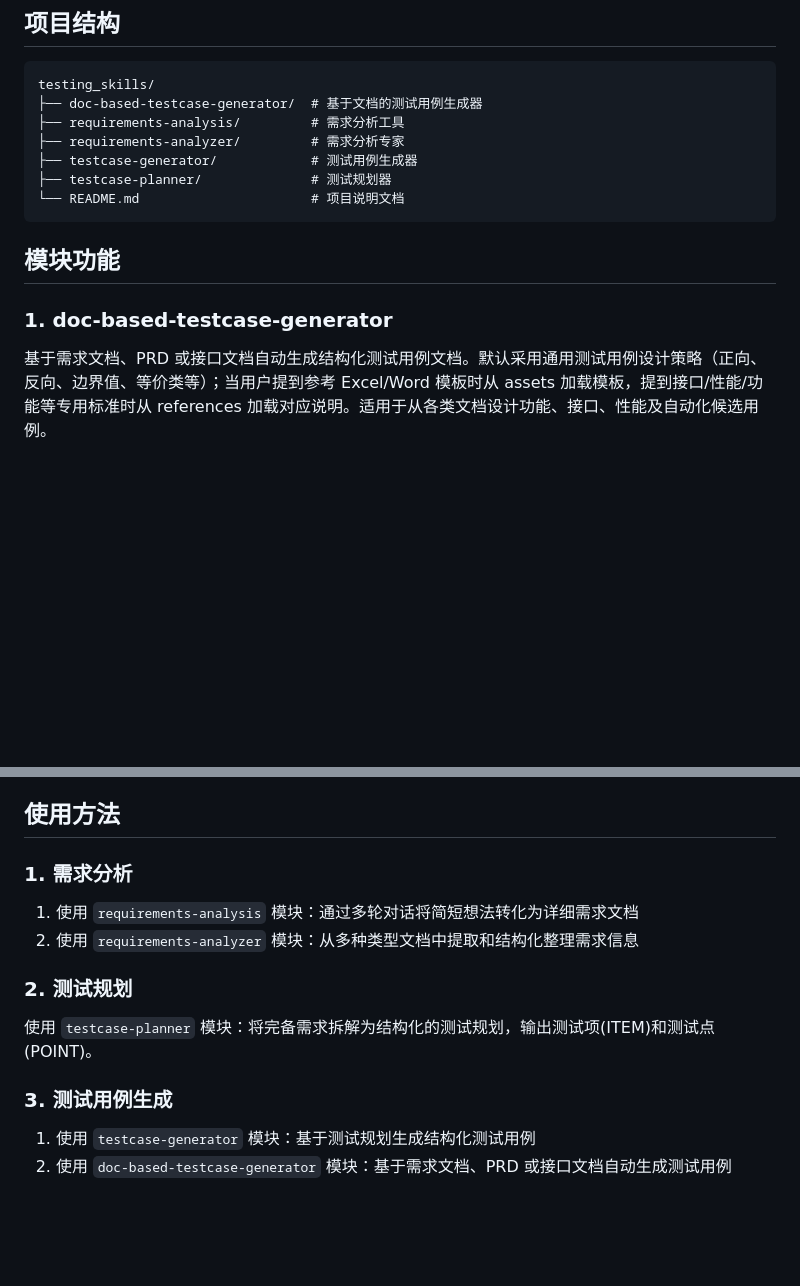
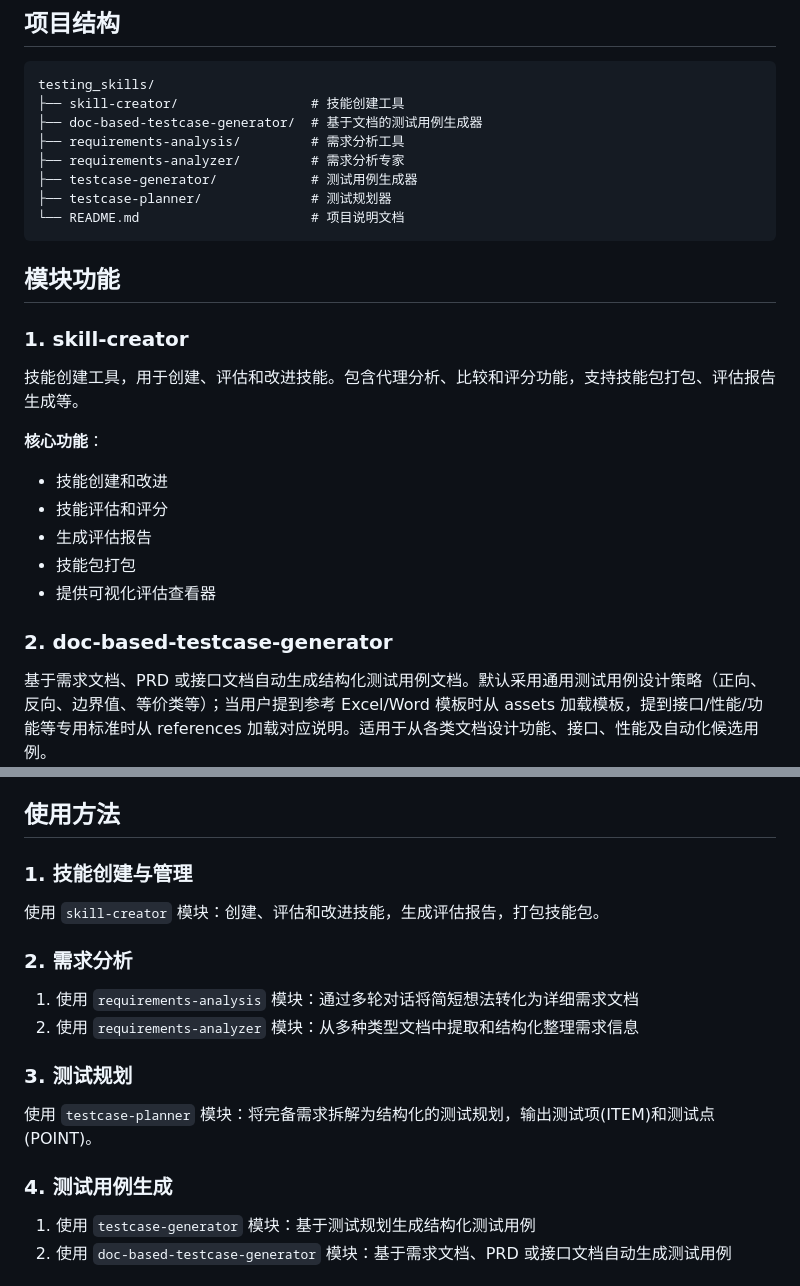
Before and after one commit to joe-qai/testing_skills, a Markdown page: README.md, 2 parts joined by grey strips. GitHub-like rendering; blank space fills up the shorter version.

Commit message:
更新README文档

````diff
--- a/README.md
+++ b/README.md
@@ -8,6 +8,7 @@ testing_skills 是一个专注于软件测试领域的工具集，提供了多
 
 ```
 testing_skills/
+├── skill-creator/                 # 技能创建工具
 ├── doc-based-testcase-generator/  # 基于文档的测试用例生成器
 ├── requirements-analysis/         # 需求分析工具
 ├── requirements-analyzer/         # 需求分析专家
@@ -18,7 +19,18 @@ testing_skills/
 
 ## 模块功能
 
-### 1. doc-based-testcase-generator
+### 1. skill-creator
+
+技能创建工具，用于创建、评估和改进技能。包含代理分析、比较和评分功能，支持技能包打包、评估报告生成等。
+
+**核心功能**：
+- 技能创建和改进
+- 技能评估和评分
+- 生成评估报告
+- 技能包打包
+- 提供可视化评估查看器
+
+### 2. doc-based-testcase-generator
 
 基于需求文档、PRD 或接口文档自动生成结构化测试用例文档。默认采用通用测试用例设计策略（正向、反向、边界值、等价类等）；当用户提到参考 Excel/Word 模板时从 assets 加载模板，提到接口/性能/功能等专用标准时从 references 加载对应说明。适用于从各类文档设计功能、接口、性能及自动化候选用例。
 
@@ -83,16 +95,20 @@ testing_skills/
 
 ## 使用方法
 
-### 1. 需求分析
+### 1. 技能创建与管理
+
+使用 `skill-creator` 模块：创建、评估和改进技能，生成评估报告，打包技能包。
+
+### 2. 需求分析
 
 1. 使用 `requirements-analysis` 模块：通过多轮对话将简短想法转化为详细需求文档
 2. 使用 `requirements-analyzer` 模块：从多种类型文档中提取和结构化整理需求信息
 
-### 2. 测试规划
+### 3. 测试规划
 
 使用 `testcase-planner` 模块：将完备需求拆解为结构化的测试规划，输出测试项(ITEM)和测试点(POINT)。
 
-### 3. 测试用例生成
+### 4. 测试用例生成
 
 1. 使用 `testcase-generator` 模块：基于测试规划生成结构化测试用例
 2. 使用 `doc-based-testcase-generator` 模块：基于需求文档、PRD 或接口文档自动生成测试用例
````
